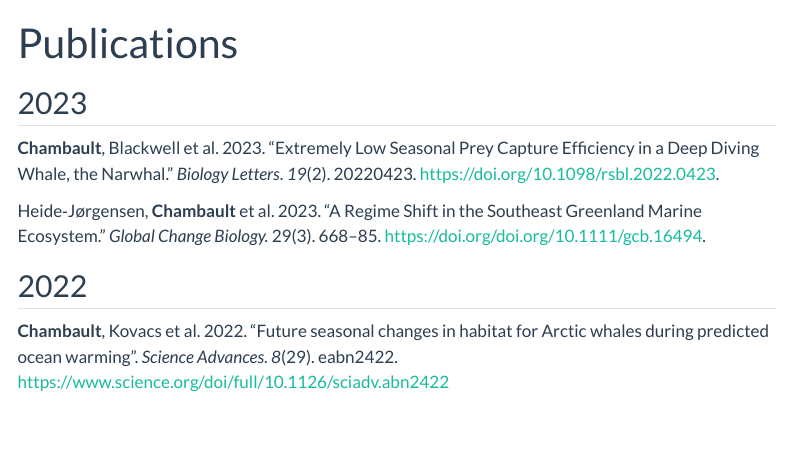
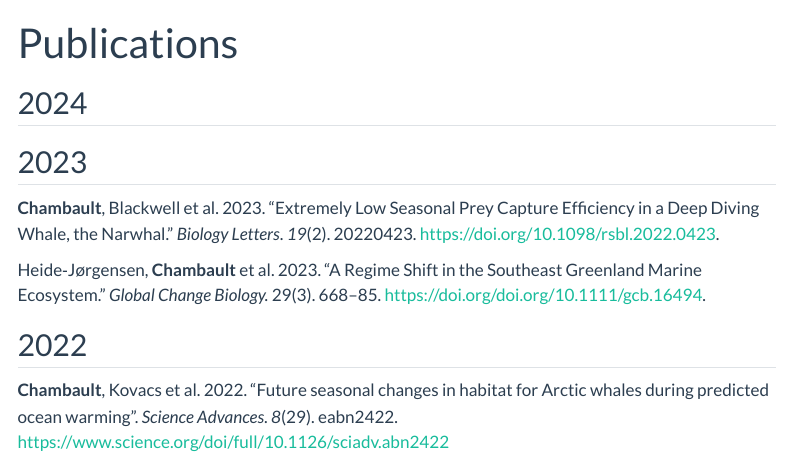
Before and after one commit to pchambault/portfolio, a Quarto document (publications2.qmd): the page in a window 1100 px wide, from its top. Rendered offline with R 4.5, knitr and Pandoc in place of Quarto, with nearby package versions; menus at the side of the page are left out.

Commit message:
update publi 2024

```diff
--- a/publications2.qmd
+++ b/publications2.qmd
@@ -2,6 +2,9 @@
 title: Publications
 bibliography: references.bib
 ---
+## 2024
+
+
 
 ## 2023
 
```
Also changed, not shown: docs/search.json, 1 other file.
